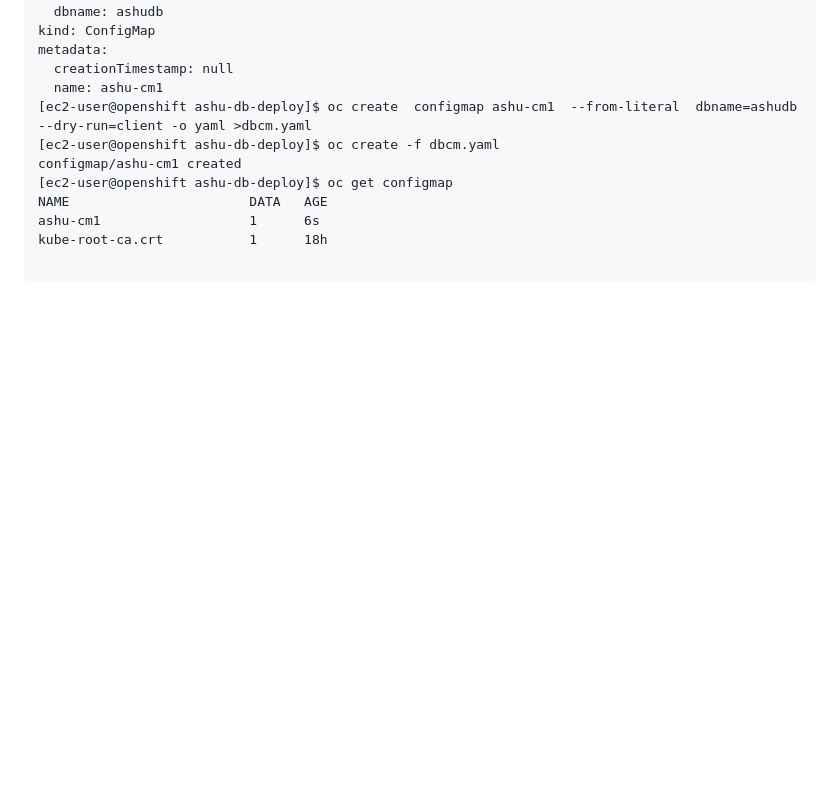
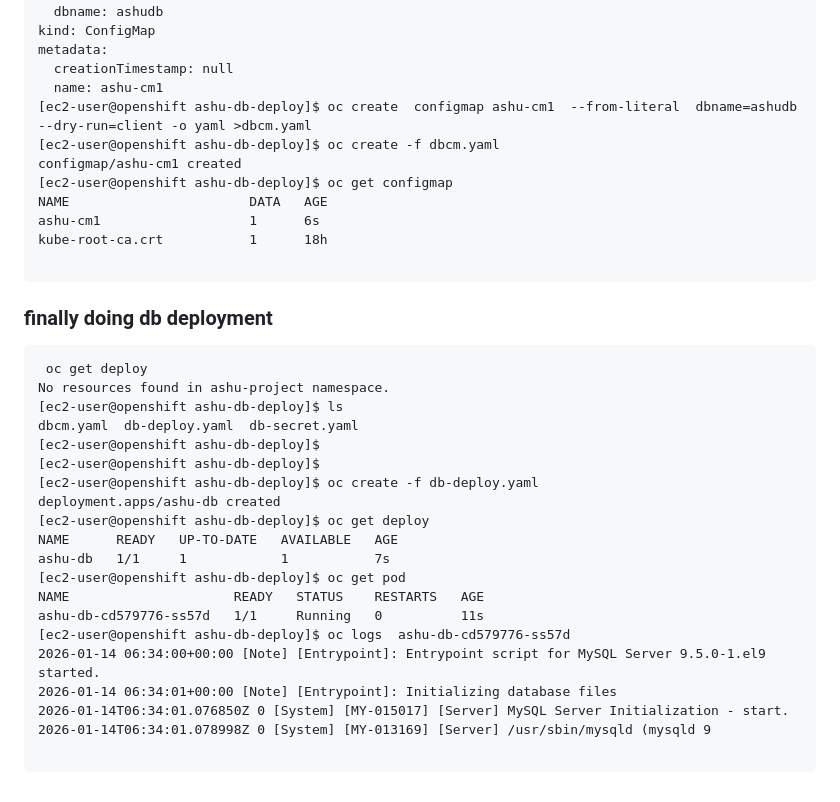
Before and after one commit to redashu/DO-280-vodafone-15thDec_2025, a Markdown page: day4/README.md, the part around the change. Drawn GitHub-style; blank space fills up the shorter version.

Commit message:
ocp udpate day4

````diff
--- a/day4/README.md
+++ b/day4/README.md
@@ -106,3 +106,27 @@ ashu-cm1                   1      6s
 kube-root-ca.crt           1      18h
 
 ```
+### finally doing db deployment
+
+```
+ oc get deploy
+No resources found in ashu-project namespace.
+[ec2-user@openshift ashu-db-deploy]$ ls
+dbcm.yaml  db-deploy.yaml  db-secret.yaml
+[ec2-user@openshift ashu-db-deploy]$
+[ec2-user@openshift ashu-db-deploy]$
+[ec2-user@openshift ashu-db-deploy]$ oc create -f db-deploy.yaml
+deployment.apps/ashu-db created
+[ec2-user@openshift ashu-db-deploy]$ oc get deploy
+NAME      READY   UP-TO-DATE   AVAILABLE   AGE
+ashu-db   1/1     1            1           7s
+[ec2-user@openshift ashu-db-deploy]$ oc get pod
+NAME                     READY   STATUS    RESTARTS   AGE
+ashu-db-cd579776-ss57d   1/1     Running   0          11s
+[ec2-user@openshift ashu-db-deploy]$ oc logs  ashu-db-cd579776-ss57d
+2026-01-14 06:34:00+00:00 [Note] [Entrypoint]: Entrypoint script for MySQL Server 9.5.0-1.el9 started.
+2026-01-14 06:34:01+00:00 [Note] [Entrypoint]: Initializing database files
+2026-01-14T06:34:01.076850Z 0 [System] [MY-015017] [Server] MySQL Server Initialization - start.
+2026-01-14T06:34:01.078998Z 0 [System] [MY-013169] [Server] /usr/sbin/mysqld (mysqld 9
+
+```
````
